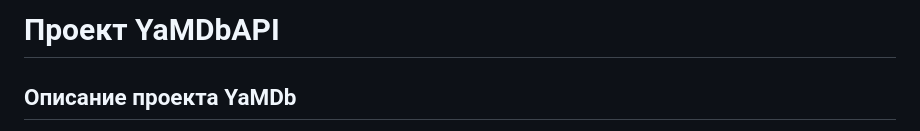
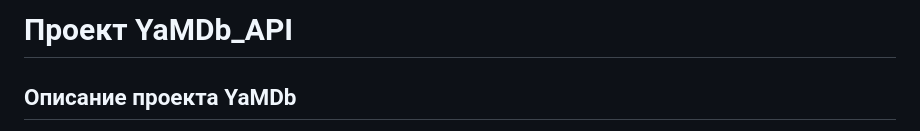
Before and after one commit to Unexpectedpatronus/YaMDb_API, a Markdown page: README.md, the part around the change. GitHub-like rendering.

```diff
--- a/README.md
+++ b/README.md
@@ -1,4 +1,4 @@
-# Проект YaMDbAPI
+# Проект YaMDb_API
 ## Описание проекта YaMDb
 
 Проект YaMDb собирает отзывы пользователей на произведения.
```
